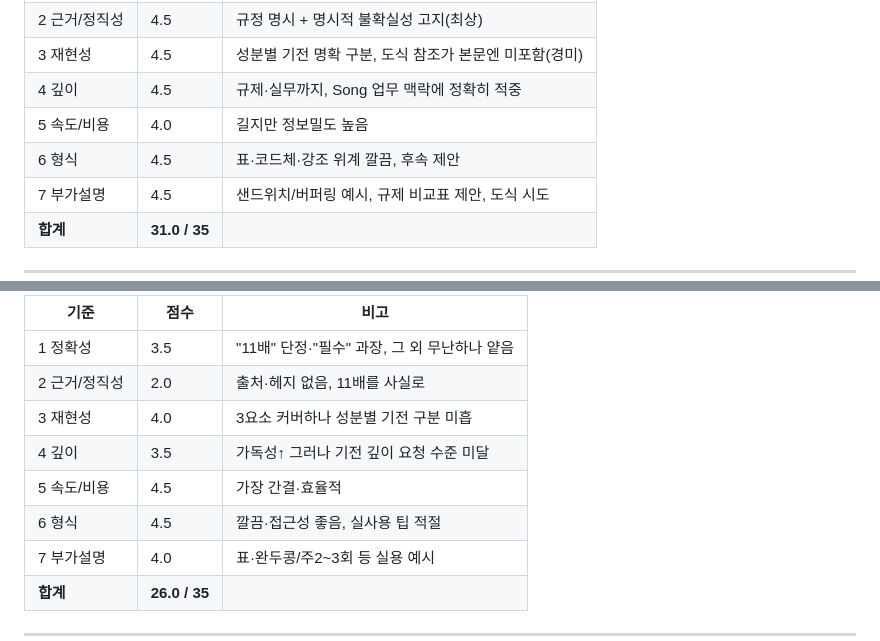
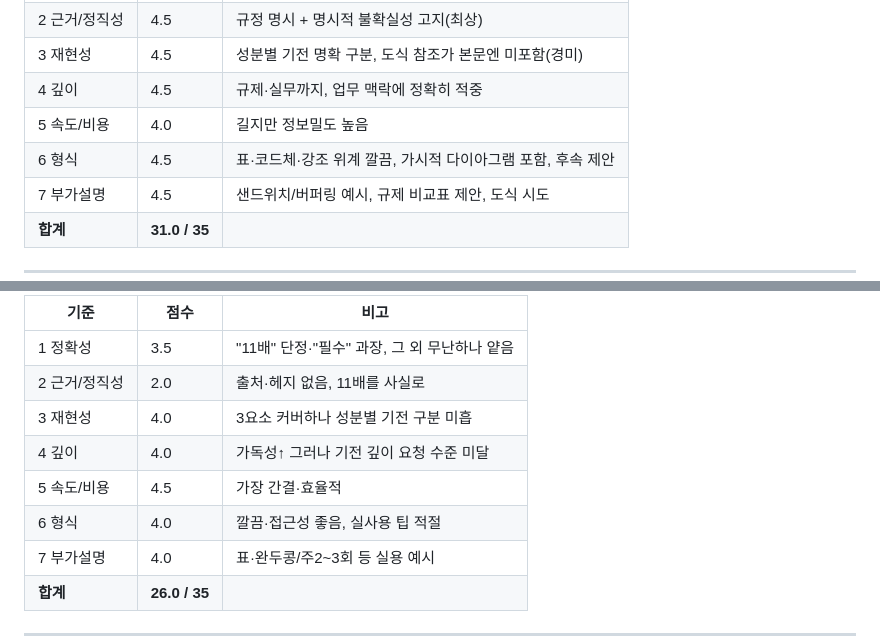
Before and after one commit to Song0Hwi/AI, a Markdown page: B1-1/model selection.md, 2 parts joined by grey strips. Rendered like a GitHub page.

```diff
--- a/B1-1/model selection.md
+++ b/B1-1/model selection.md
@@ -63,9 +63,9 @@
 | 1 정확성 | 4.5 | 효소·규제 수치 정확, EU 규정 레티날 묶음만 소폭 감점 |
 | 2 근거/정직성 | 4.5 | 규정 명시 + 명시적 불확실성 고지(최상) |
 | 3 재현성 | 4.5 | 성분별 기전 명확 구분, 도식 참조가 본문엔 미포함(경미) |
-| 4 깊이 | 4.5 | 규제·실무까지, Song 업무 맥락에 정확히 적중 |
+| 4 깊이 | 4.5 | 규제·실무까지, 업무 맥락에 정확히 적중 |
 | 5 속도/비용 | 4.0 | 길지만 정보밀도 높음 |
-| 6 형식 | 4.5 | 표·코드체·강조 위계 깔끔, 후속 제안 |
+| 6 형식 | 4.5 | 표·코드체·강조 위계 깔끔, 가시적 다이아그램 포함, 후속 제안 |
 | 7 부가설명 | 4.5 | 샌드위치/버퍼링 예시, 규제 비교표 제안, 도식 시도 |
 | **합계** | **31.0 / 35** | |
 
@@ -83,9 +83,9 @@
 | 1 정확성 | 3.5 | "11배" 단정·"필수" 과장, 그 외 무난하나 얕음 |
 | 2 근거/정직성 | 2.0 | 출처·헤지 없음, 11배를 사실로 |
 | 3 재현성 | 4.0 | 3요소 커버하나 성분별 기전 구분 미흡 |
-| 4 깊이 | 3.5 | 가독성↑ 그러나 기전 깊이 요청 수준 미달 |
+| 4 깊이 | 4.0 | 가독성↑ 그러나 기전 깊이 요청 수준 미달 |
 | 5 속도/비용 | 4.5 | 가장 간결·효율적 |
-| 6 형식 | 4.5 | 깔끔·접근성 좋음, 실사용 팁 적절 |
+| 6 형식 | 4.0 | 깔끔·접근성 좋음, 실사용 팁 적절 |
 | 7 부가설명 | 4.0 | 표·완두콩/주2~3회 등 실용 예시 |
 | **합계** | **26.0 / 35** | |
 
```
